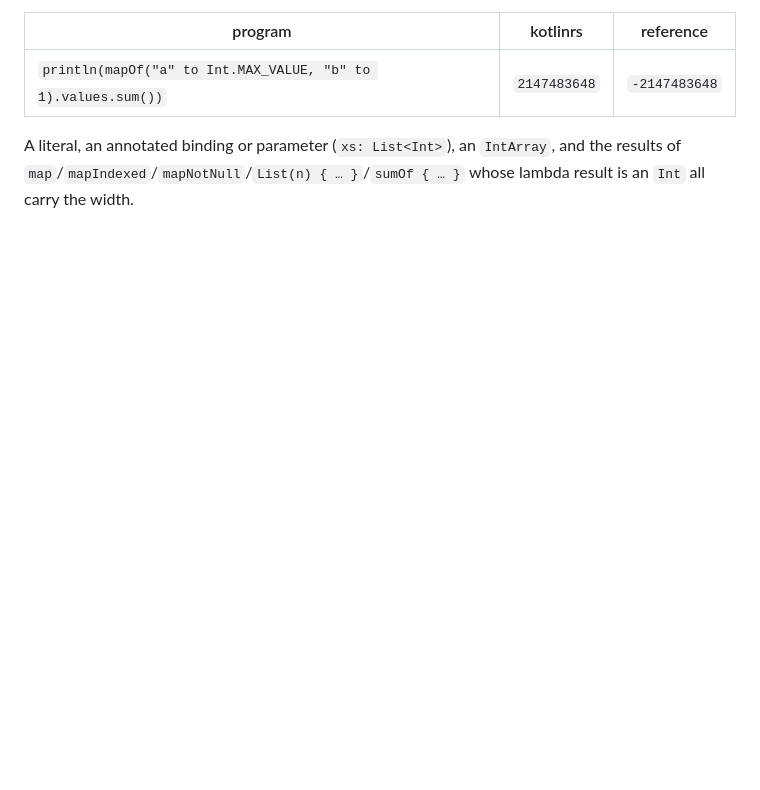
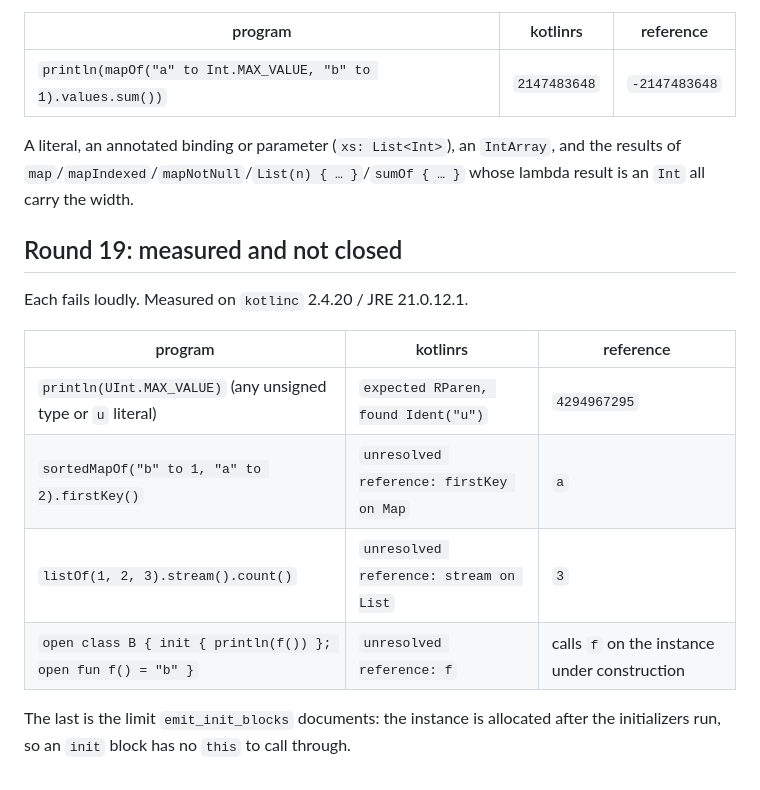
Before and after one commit to MenkeTechnologies/kotlinrs, a Markdown page: BUGS.md, the part around the change. Drawn GitHub-style; blank space fills up the shorter version.

Commit message:
BUGS: round 19 measured gaps

```diff
--- a/BUGS.md
+++ b/BUGS.md
@@ -379,3 +379,17 @@ the element type is not visible statically the total is computed at 64 bits:
 A literal, an annotated binding or parameter (`xs: List<Int>`), an `IntArray`,
 and the results of `map`/`mapIndexed`/`mapNotNull`/`List(n) { … }`/`sumOf { … }`
 whose lambda result is an `Int` all carry the width.
+
+## Round 19: measured and not closed
+
+Each fails loudly. Measured on `kotlinc` 2.4.20 / JRE 21.0.12.1.
+
+| program | kotlinrs | reference |
+| --- | --- | --- |
+| `println(UInt.MAX_VALUE)` (any unsigned type or `u` literal) | `expected RParen, found Ident("u")` | `4294967295` |
+| `sortedMapOf("b" to 1, "a" to 2).firstKey()` | `unresolved reference: firstKey on Map` | `a` |
+| `listOf(1, 2, 3).stream().count()` | `unresolved reference: stream on List` | `3` |
+| `open class B { init { println(f()) }; open fun f() = "b" }` | `unresolved reference: f` | calls `f` on the instance under construction |
+
+The last is the limit `emit_init_blocks` documents: the instance is allocated
+after the initializers run, so an `init` block has no `this` to call through.
```
